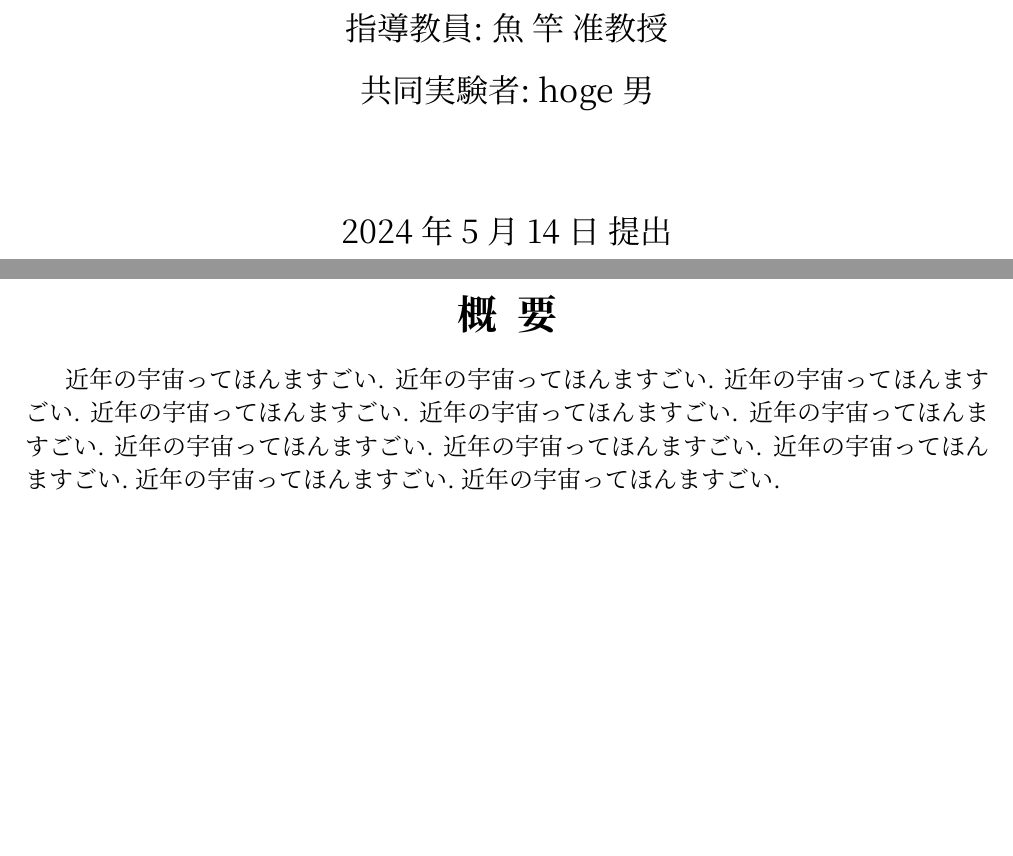
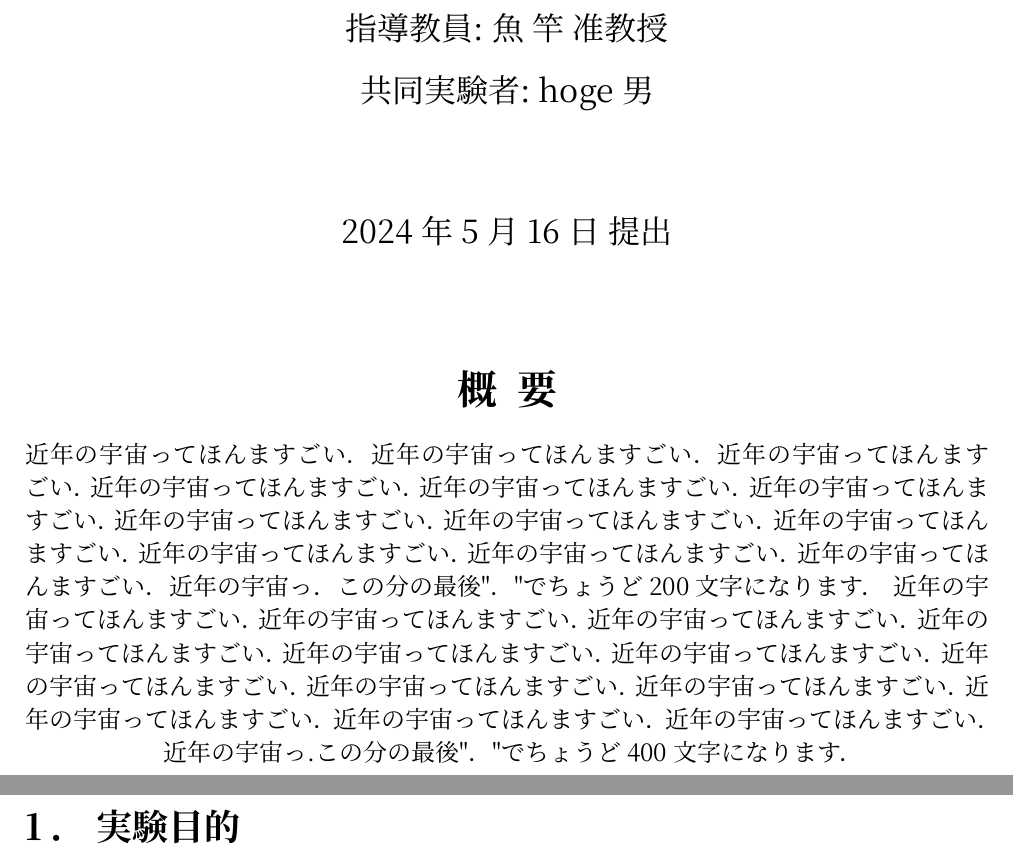
Before and after one commit to rayfiyo/myTypst, a Typst document (report/main.typ, which reads report/template.typ): two parts of pages 1 and 2 of 11 before the commit and two parts of pages 1 and 2 of 10 after it, joined at a grey line, cut so that both start at the same text, the shorter picture padded with empty space. The pictures show the PDF file report/main.pdf that the author committed with the source.

Commit message:
modify abstract

```diff
--- a/report/main.typ
+++ b/report/main.typ
@@ -1,12 +1,8 @@
 #import "./template.typ": *
 #show: master_thesis.with(
   title: "Typstで書く修論のテンプレ", author: "右往 左往", university: "東京大学大学院", school: "工学系研究科", department: "航空宇宙工学専攻", id: "12-345678", mentor: "魚 竿", mentor-post: "准教授", class: "修士", member: "hoge男", abstract_ja: [
-    近年の宇宙ってほんますごい. 近年の宇宙ってほんますごい.
-    近年の宇宙ってほんますごい. 近年の宇宙ってほんますごい.
-    近年の宇宙ってほんますごい. 近年の宇宙ってほんますごい.
-    近年の宇宙ってほんますごい. 近年の宇宙ってほんますごい.
-    近年の宇宙ってほんますごい. 近年の宇宙ってほんますごい.
-    近年の宇宙ってほんますごい.
+    近年の宇宙ってほんますごい．近年の宇宙ってほんますごい．近年の宇宙ってほんますごい．近年の宇宙ってほんますごい．近年の宇宙ってほんますごい．近年の宇宙ってほんますごい．近年の宇宙ってほんますごい．近年の宇宙ってほんますごい．近年の宇宙ってほんますごい．近年の宇宙ってほんますごい．近年の宇宙ってほんますごい．近年の宇宙ってほんますごい．近年の宇宙っ．この分の最後"．"でちょうど200文字になります．
+    近年の宇宙ってほんますごい．近年の宇宙ってほんますごい．近年の宇宙ってほんますごい．近年の宇宙ってほんますごい．近年の宇宙ってほんますごい．近年の宇宙ってほんますごい．近年の宇宙ってほんますごい．近年の宇宙ってほんますごい．近年の宇宙ってほんますごい．近年の宇宙ってほんますごい．近年の宇宙ってほんますごい．近年の宇宙ってほんますごい．近年の宇宙っ.この分の最後"．"でちょうど400文字になります．
   ], bibliography-file: "references.bib",
 )
 
--- a/report/template.typ
+++ b/report/template.typ
@@ -507,7 +510,14 @@
     #text(size: 16pt)[
       #date.at(0) 年 #date.at(1) 月 #date.at(2) 日 提出
     ]
-    // #pagebreak()
+
+    // 概要を表紙に書く場合
+
+    // Show abstruct
+    #v(40pt)
+    #abstract_page(
+      abstract_ja, abstract_en, keywords_ja: keywords_ja, keywords_en: keywords_en,
+    )
   ]
 
   // ローマ数字でのページ数（概要など）
```
Also changed, not shown: report/main.pdf, report/template.typ (19 more changed lines).
